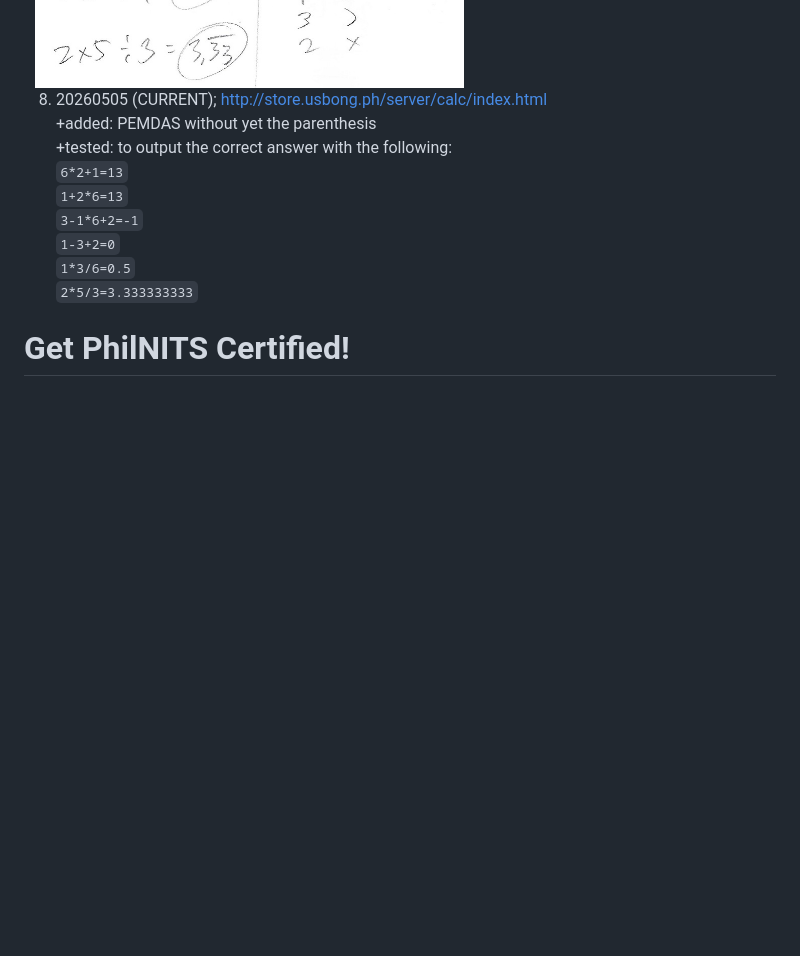
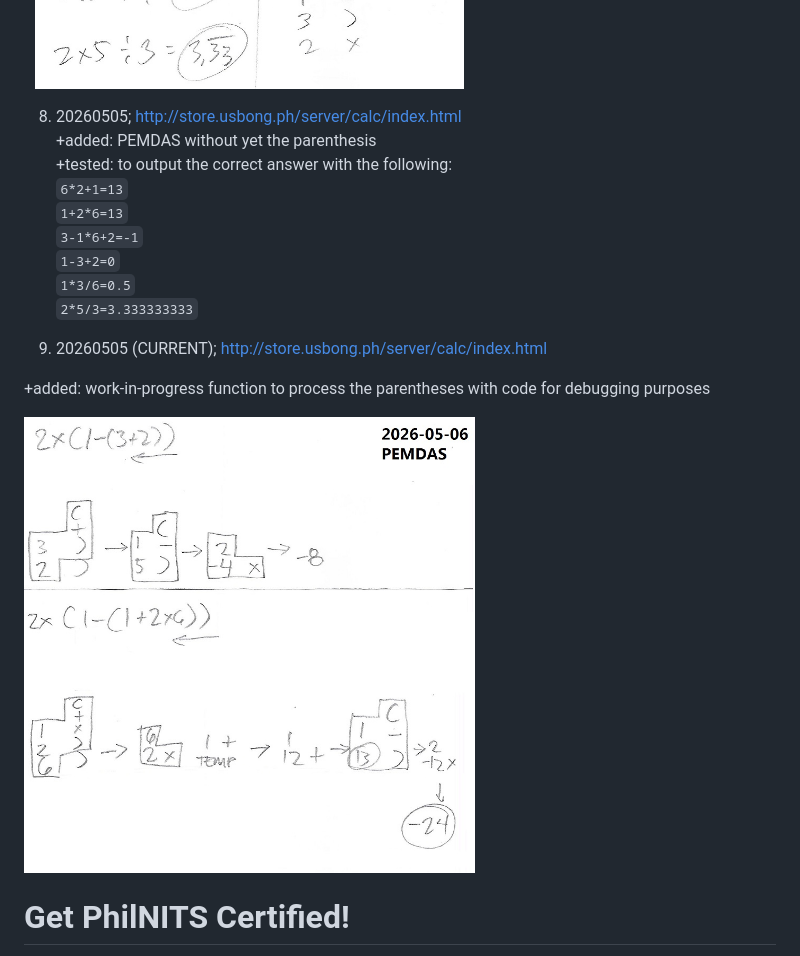
Before and after one commit to usbong/calc, a Markdown page: README.md, the part around the change. Drawn GitHub-style; blank space fills up the shorter version.

```diff
--- a/README.md
+++ b/README.md
@@ -52,7 +52,7 @@ TODO: -add: PEMDAS
 
 <img src="https://github.com/usbong/calc/blob/main/plan/pemdasPlan20260504.jpg" width="60%">
 
-8. 20260505 (CURRENT); http://store.usbong.ph/server/calc/index.html<br/>
+8. 20260505; http://store.usbong.ph/server/calc/index.html<br/>
 +added: PEMDAS without yet the parenthesis<br/>
 +tested: to output the correct answer with the following:<br/>
 `6*2+1=13`<br/>
@@ -61,6 +61,12 @@ TODO: -add: PEMDAS
 `1-3+2=0`<br/>
 `1*3/6=0.5`<br/>
 `2*5/3=3.333333333`<br/>
+
+8. 20260505 (CURRENT); http://store.usbong.ph/server/calc/index.html<br/>
+
++added: work-in-progress function to process the parentheses with code for debugging purposes
+
+<img src="https://github.com/usbong/calc/blob/main/plan/pemdasPlanParenthesis20260506.jpg" width="60%">
 
 # Get PhilNITS Certified!
 
```
